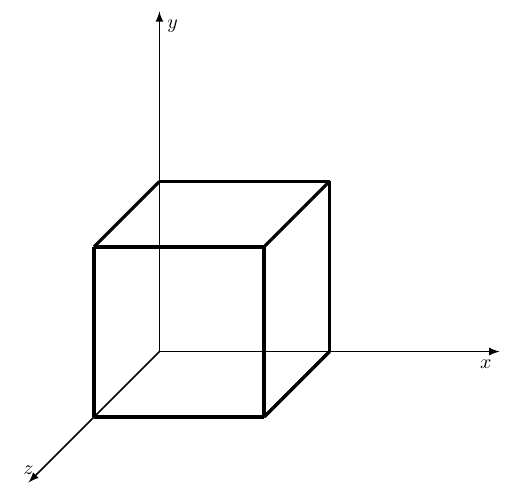
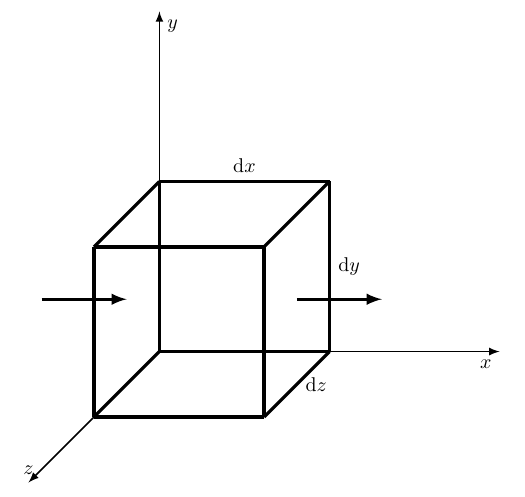
Before and after one commit to tamfr/Derivations, a LaTeX document (Fluid Mechanics/Continuity/continuity.tex): part of page 2 of 2, cut so that both start at the same text. Compiled offline with pdfLaTeX.

Commit message:
Improved readability of elemental cv and added x vectors for flow.

```diff
--- a/Fluid Mechanics/Continuity/continuity.tex
+++ b/Fluid Mechanics/Continuity/continuity.tex
@@ -25,21 +25,30 @@
 \centering
 \tdplotsetmaincoords{305}{75}
 \begin{tikzpicture}[scale=3]
-\tikzstyle{every node}=[font=\small]
-\draw[thick,-latex] (0,0,0) -- (2,0,0) node[anchor=north east]{$x$};
-\draw[thick,-latex] (0,0,0) -- (0,2,0) node[anchor=north west]{$y$};
-\draw[thick,-latex] (0,0,0) -- (0,0,2) node[anchor=south]{$z$};
-\draw [ultra thick] (0,1,1)--(0,1,0);
-\draw [ultra thick] (0,1,0)--(1,1,0);
-\draw [ultra thick] (1,1,1)--(1,1,0);
-\draw [ultra thick] (1,1,1)--(1,0,1);
-\draw [ultra thick] (1,1,1)--(0,1,1);
-\draw [ultra thick] (1,1,0)--(1,0,0);
-\draw [ultra thick] (1,0,0)--(1,0,1);
-\draw [ultra thick] (1,0,1)--(0,0,1);
-\draw [ultra thick] (0,1,1)--(0,0,1);
+\tikzstyle{every node}=[font = \small]
 
-\draw [ultra thick] (1,0,1)--(1,0,0);
+% x, y, and z axes
+\draw[thick,-latex] (0,0,0) -- (2,0,0) node[anchor = north east] {$x$};
+\draw[thick,-latex] (0,0,0) -- (0,2,0) node[anchor = north west] {$y$};
+\draw[thick,-latex] (0,0,0) -- (0,0,2) node[anchor = south] {$z$};
+
+% Edges of elemental control volume
+\draw [ultra thick] (0,1,1) -- (0,1,0);
+\draw [ultra thick] (0,1,0) -- (1,1,0) node[midway, anchor = south] {$\dif x$};
+\draw [ultra thick] (1,1,0) -- (1,0,0) node[midway, anchor = west] {$\dif y$};
+\draw [ultra thick] (1,0,0) -- (1,0,1) node[midway, anchor = west] {$\dif z$};
+\draw [ultra thick] (1,1,1) -- (1,1,0);
+\draw [ultra thick] (1,1,1) -- (1,0,1);
+\draw [ultra thick] (1,1,1) -- (0,1,1);
+\draw [ultra thick] (1,0,1) -- (0,0,1);
+\draw [ultra thick] (0,1,1) -- (0,0,1);
+\draw [ultra thick] (0,0,0) -- (1,0,0);
+\draw [ultra thick] (0,0,0) -- (0,1,0);
+\draw [ultra thick] (0,0,0) -- (0,0,1);
+
+% Mass flow vectors
+\draw [ultra thick, -latex] ( 1.0, 0.5, 0.5) -- (1.5, 0.5, 0.5); % mass flow out, x-direction
+\draw [ultra thick, -latex] (-0.5, 0.5, 0.5) -- (0.0, 0.5, 0.5); % mass flow in, x-direction
 
 \end{tikzpicture}
 \end{figure}
```
Also changed, not shown: Fluid Mechanics/Continuity/continuity.pdf.
